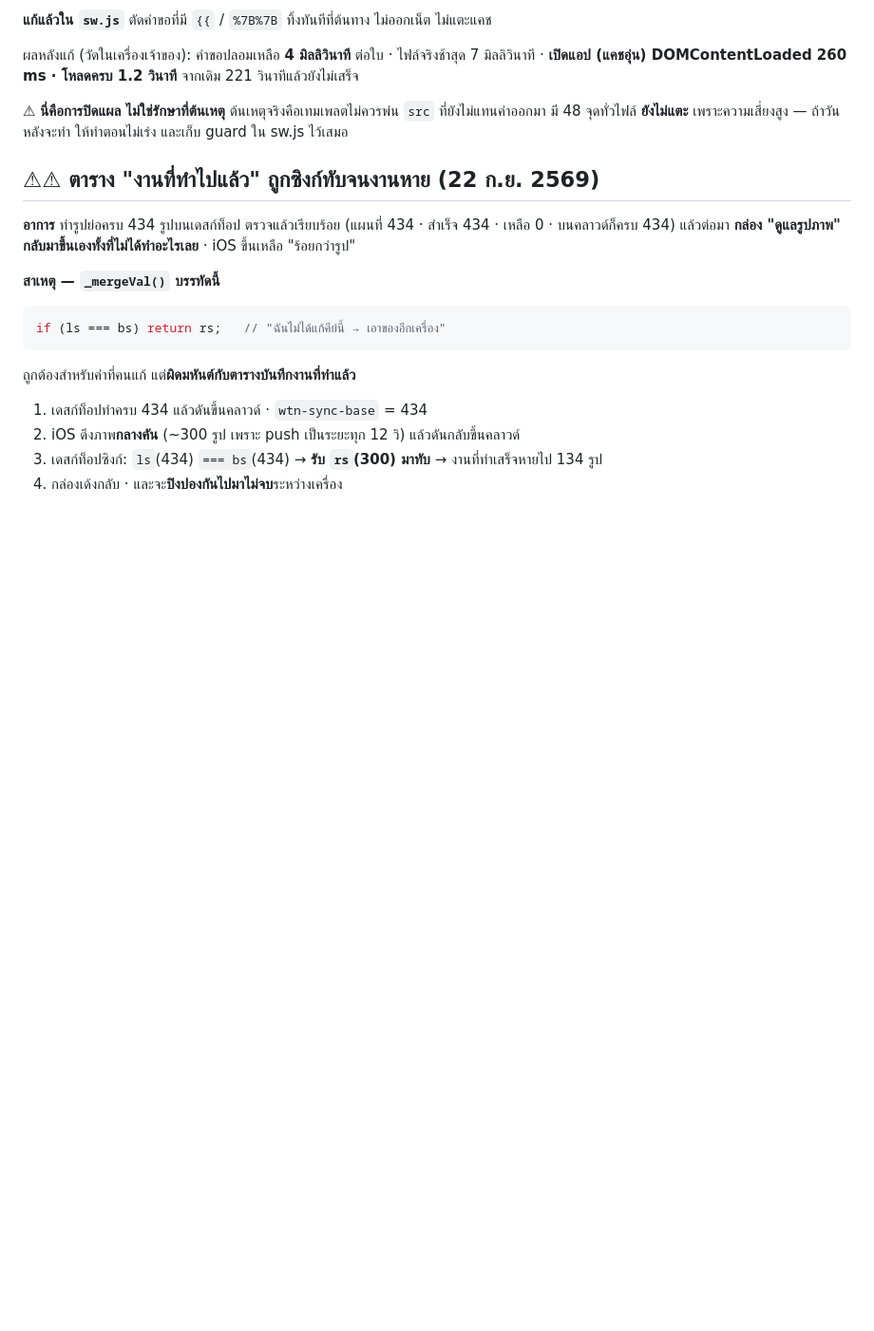
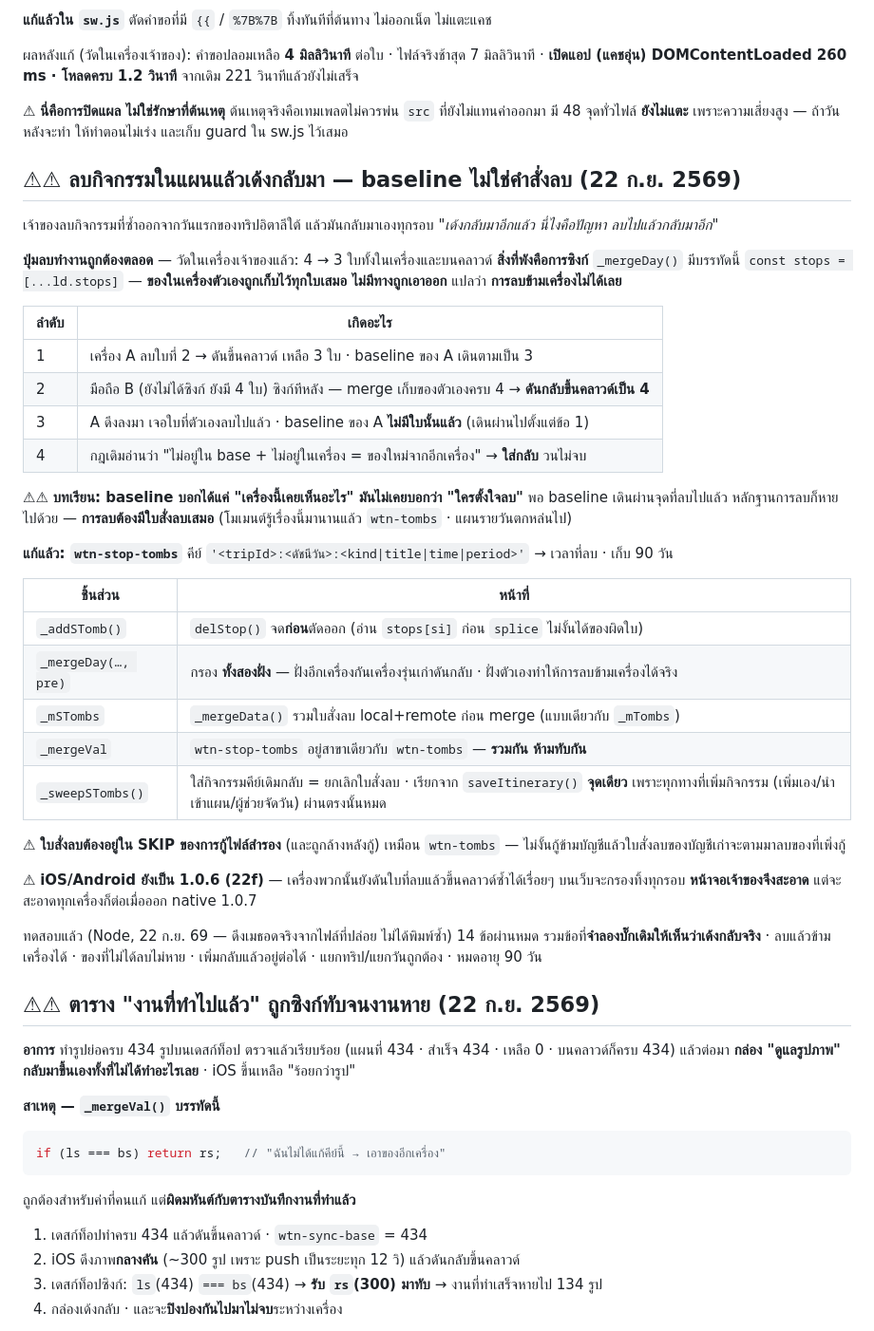
Before and after one commit to niimph-max/where-to-next, a Markdown page: CLAUDE.md, the part around the change. Shown at 95% size. GitHub-like rendering; blank space fills up the shorter version.

Commit message:
บันทึกบทเรียน: baseline ไม่ใช่คำสั่งลบ — ลบกิจกรรมแล้วเด้งกลับ (22j)

```diff
--- a/CLAUDE.md
+++ b/CLAUDE.md
@@ -157,6 +157,46 @@ Chrome บน Windows ตอบ `navigator.canShare({files})` = **true** (ยื
 
 ⚠ **นี่คือการปิดแผล ไม่ใช่รักษาที่ต้นเหตุ** ต้นเหตุจริงคือเทมเพลตไม่ควรพ่น `src` ที่ยังไม่แทนค่าออกมา
 มี 48 จุดทั่วไฟล์ **ยังไม่แตะ** เพราะความเสี่ยงสูง — ถ้าวันหลังจะทำ ให้ทำตอนไม่เร่ง และเก็บ guard ใน sw.js ไว้เสมอ
+
+## ⚠⚠ ลบกิจกรรมในแผนแล้วเด้งกลับมา — baseline ไม่ใช่คำสั่งลบ (22 ก.ย. 2569)
+
+เจ้าของลบกิจกรรมที่ซ้ำออกจากวันแรกของทริปอิตาลีใต้ แล้วมันกลับมาเองทุกรอบ
+*"เด้งกลับมาอีกแล้ว นี่ไงคือปัญหา ลบไปแล้วกลับมาอีก"*
+
+**ปุ่มลบทำงานถูกต้องตลอด** — วัดในเครื่องเจ้าของแล้ว: 4 → 3 ใบทั้งในเครื่องและบนคลาวด์
+**สิ่งที่พังคือการซิงก์** `_mergeDay()` มีบรรทัดนี้ `const stops = [...ld.stops]` —
+**ของในเครื่องตัวเองถูกเก็บไว้ทุกใบเสมอ ไม่มีทางถูกเอาออก** แปลว่า **การลบข้ามเครื่องไม่ได้เลย**
+
+| ลำดับ | เกิดอะไร |
+|---|---|
+| 1 | เครื่อง A ลบใบที่ 2 → ดันขึ้นคลาวด์ เหลือ 3 ใบ · baseline ของ A เดินตามเป็น 3 |
+| 2 | มือถือ B (ยังไม่ได้ซิงก์ ยังมี 4 ใบ) ซิงก์ทีหลัง — merge เก็บของตัวเองครบ 4 → **ดันกลับขึ้นคลาวด์เป็น 4** |
+| 3 | A ดึงลงมา เจอใบที่ตัวเองลบไปแล้ว · baseline ของ A **ไม่มีใบนั้นแล้ว** (เดินผ่านไปตั้งแต่ข้อ 1) |
+| 4 | กฎเดิมอ่านว่า "ไม่อยู่ใน base + ไม่อยู่ในเครื่อง = ของใหม่จากอีกเครื่อง" → **ใส่กลับ** วนไม่จบ |
+
+⚠⚠ **บทเรียน: baseline บอกได้แค่ "เครื่องนี้เคยเห็นอะไร" มันไม่เคยบอกว่า "ใครตั้งใจลบ"**
+พอ baseline เดินผ่านจุดที่ลบไปแล้ว หลักฐานการลบก็หายไปด้วย — **การลบต้องมีใบสั่งลบเสมอ**
+(โมเมนต์รู้เรื่องนี้มานานแล้ว `wtn-tombs` · แผนรายวันตกหล่นไป)
+
+**แก้แล้ว: `wtn-stop-tombs`** คีย์ `'<tripId>:<ดัชนีวัน>:<kind|title|time|period>'` → เวลาที่ลบ · เก็บ 90 วัน
+
+| ชิ้นส่วน | หน้าที่ |
+|---|---|
+| `_addSTomb()` | `delStop()` จด**ก่อน**ตัดออก (อ่าน `stops[si]` ก่อน `splice` ไม่งั้นได้ของผิดใบ) |
+| `_mergeDay(…, pre)` | กรอง **ทั้งสองฝั่ง** — ฝั่งอีกเครื่องกันเครื่องรุ่นเก่าดันกลับ · ฝั่งตัวเองทำให้การลบข้ามเครื่องได้จริง |
+| `_mSTombs` | `_mergeData()` รวมใบสั่งลบ local+remote ก่อน merge (แบบเดียวกับ `_mTombs`) |
+| `_mergeVal` | `wtn-stop-tombs` อยู่สาขาเดียวกับ `wtn-tombs` — **รวมกัน ห้ามทับกัน** |
+| `_sweepSTombs()` | ใส่กิจกรรมคีย์เดิมกลับ = ยกเลิกใบสั่งลบ · เรียกจาก `saveItinerary()` **จุดเดียว** เพราะทุกทางที่เพิ่มกิจกรรม (เพิ่มเอง/นำเข้าแผน/ผู้ช่วยจัดวัน) ผ่านตรงนั้นหมด |
+
+⚠ **ใบสั่งลบต้องอยู่ใน SKIP ของการกู้ไฟล์สำรอง** (และถูกล้างหลังกู้) เหมือน `wtn-tombs` —
+ไม่งั้นกู้ข้ามบัญชีแล้วใบสั่งลบของบัญชีเก่าจะตามมาลบของที่เพิ่งกู้
+
+⚠ **iOS/Android ยังเป็น 1.0.6 (22f)** — เครื่องพวกนั้นยังดันใบที่ลบแล้วขึ้นคลาวด์ซ้ำได้เรื่อยๆ
+บนเว็บจะกรองทิ้งทุกรอบ **หน้าจอเจ้าของจึงสะอาด** แต่จะสะอาดทุกเครื่องก็ต่อเมื่อออก native 1.0.7
+
+ทดสอบแล้ว (Node, 22 ก.ย. 69 — ดึงเมธอดจริงจากไฟล์ที่ปล่อย ไม่ได้พิมพ์ซ้ำ) 14 ข้อผ่านหมด
+รวมข้อที่**จำลองบั๊กเดิมให้เห็นว่าเด้งกลับจริง** · ลบแล้วข้ามเครื่องได้ · ของที่ไม่ได้ลบไม่หาย ·
+เพิ่มกลับแล้วอยู่ต่อได้ · แยกทริป/แยกวันถูกต้อง · หมดอายุ 90 วัน
 
 ## ⚠⚠ ตาราง "งานที่ทำไปแล้ว" ถูกซิงก์ทับจนงานหาย (22 ก.ย. 2569)
 
```
